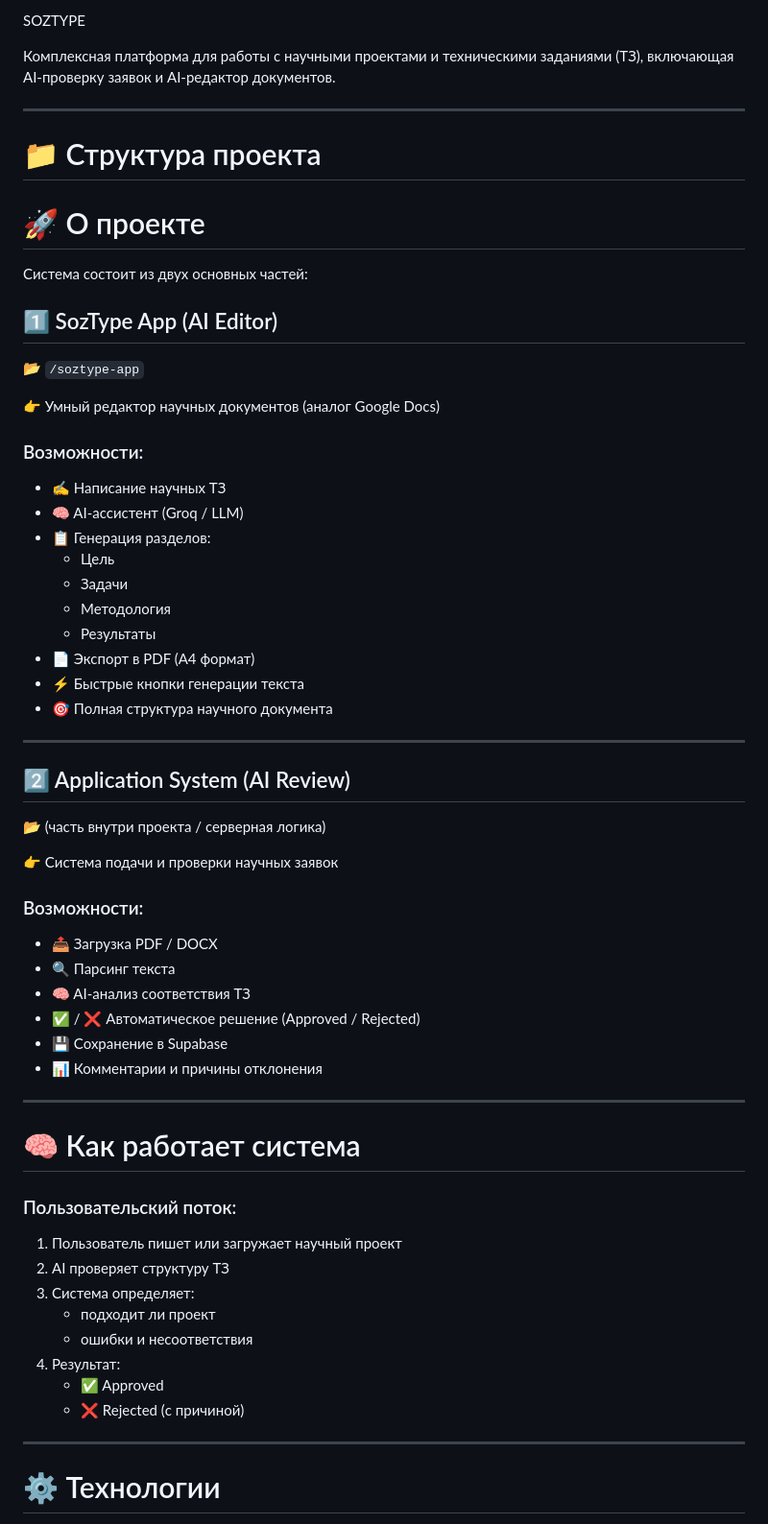
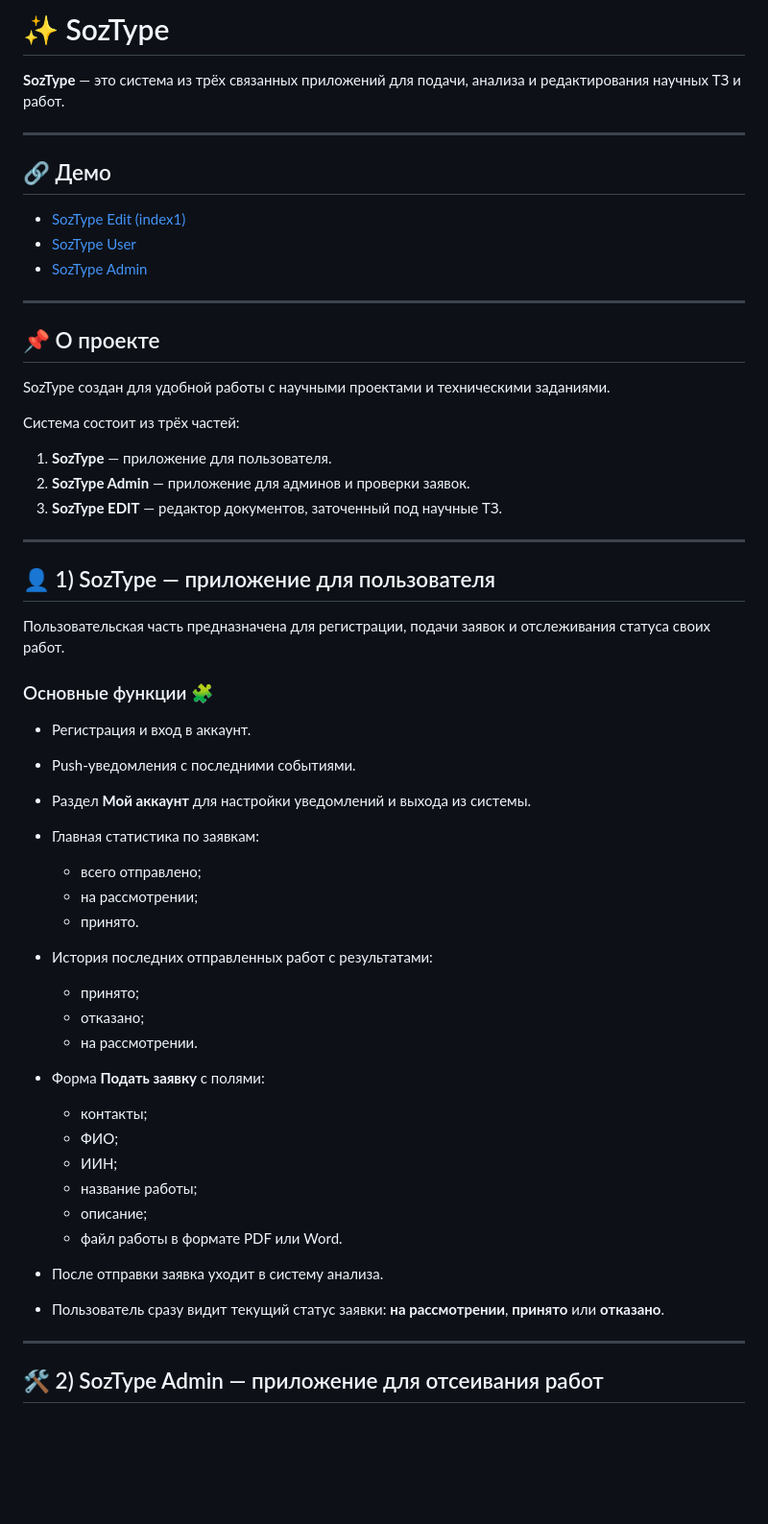
Before and after one commit to Orazkhan-Dinmukhamed/NTZ_Hackaton_AWWAL, a Markdown page: README.md, the part around one of its changes. Shown at 96% size. Drawn GitHub-style; blank space fills up the shorter version.

Commit message:
SOZTYPE ПРОЧТИ МЕНЯ
Updated README.md to enhance project description and structure.

```diff
--- a/README.md
+++ b/README.md
@@ -1,66 +1,60 @@
-SOZTYPE
+# ✨ SozType
 
-Комплексная платформа для работы с научными проектами и техническими заданиями (ТЗ), включающая AI-проверку заявок и AI-редактор документов.
+**SozType** — это система из трёх связанных приложений для подачи, анализа и редактирования научных ТЗ и работ.
 
 ---
 
-# 📁 Структура проекта
+## 🔗 Демо
 
-
-# 🚀 О проекте
-
-Система состоит из двух основных частей:
-
-## 1️⃣ SozType App (AI Editor)
-
-📂 `/soztype-app`
-
-👉 Умный редактор научных документов (аналог Google Docs)
-
-### Возможности:
-- ✍️ Написание научных ТЗ
-- 🧠 AI-ассистент (Groq / LLM)
-- 📋 Генерация разделов:
-  - Цель
-  - Задачи
-  - Методология
-  - Результаты
-- 📄 Экспорт в PDF (A4 формат)
-- ⚡ Быстрые кнопки генерации текста
-- 🎯 Полная структура научного документа
+* [SozType Edit (index1)](https://soztype-edit.vercel.app/index1.html)
+* [SozType User](https://soztype-edit.vercel.app/)
+* [SozType Admin](https://soztype-app.vercel.app/)
 
 ---
 
-## 2️⃣ Application System (AI Review)
+## 📌 О проекте
 
-📂 (часть внутри проекта / серверная логика)
+SozType создан для удобной работы с научными проектами и техническими заданиями.
 
-👉 Система подачи и проверки научных заявок
+Система состоит из трёх частей:
 
-### Возможности:
-- 📤 Загрузка PDF / DOCX
-- 🔍 Парсинг текста
-- 🧠 AI-анализ соответствия ТЗ
-- ✅ / ❌ Автоматическое решение (Approved / Rejected)
-- 💾 Сохранение в Supabase
-- 📊 Комментарии и причины отклонения
+1. **SozType** — приложение для пользователя.
+2. **SozType Admin** — приложение для админов и проверки заявок.
+3. **SozType EDIT** — редактор документов, заточенный под научные ТЗ.
 
 ---
 
-# 🧠 Как работает система
+## 👤 1) SozType — приложение для пользователя
 
-### Пользовательский поток:
+Пользовательская часть предназначена для регистрации, подачи заявок и отслеживания статуса своих работ.
 
-1. Пользователь пишет или загружает научный проект
-2. AI проверяет структуру ТЗ
-3. Система определяет:
-   - подходит ли проект
-   - ошибки и несоответствия
-4. Результат:
-   - ✅ Approved
-   - ❌ Rejected (с причиной)
+### Основные функции 🧩
+
+* Регистрация и вход в аккаунт.
+* Push-уведомления с последними событиями.
+* Раздел **Мой аккаунт** для настройки уведомлений и выхода из системы.
+* Главная статистика по заявкам:
+
+  * всего отправлено;
+  * на рассмотрении;
+  * принято.
+* История последних отправленных работ с результатами:
+
+  * принято;
+  * отказано;
+  * на рассмотрении.
+* Форма **Подать заявку** с полями:
+
+  * контакты;
+  * ФИО;
+  * ИИН;
+  * название работы;
+  * описание;
+  * файл работы в формате PDF или Word.
+* После отправки заявка уходит в систему анализа.
+* Пользователь сразу видит текущий статус заявки: **на рассмотрении**, **принято** или **отказано**.
 
 ---
 
-# ⚙️ Технологии
+## 🛠️ 2) SozType Admin — приложение для отсеивания работ
 
```
Also changed, not shown: other parts of README.md (+127 -34 lines).
